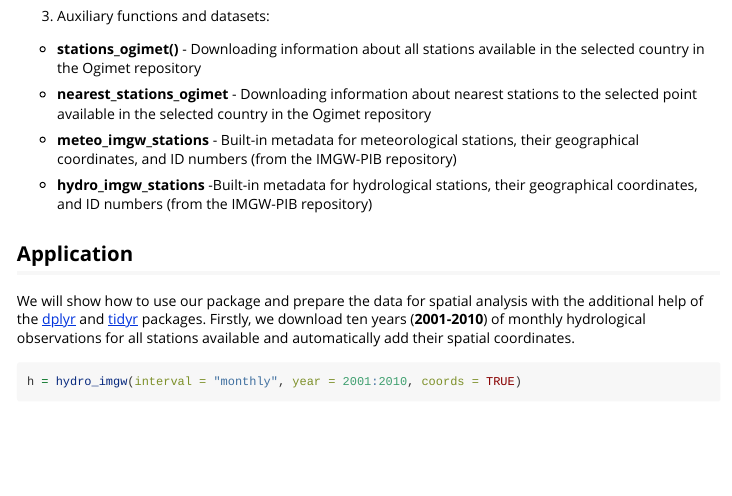
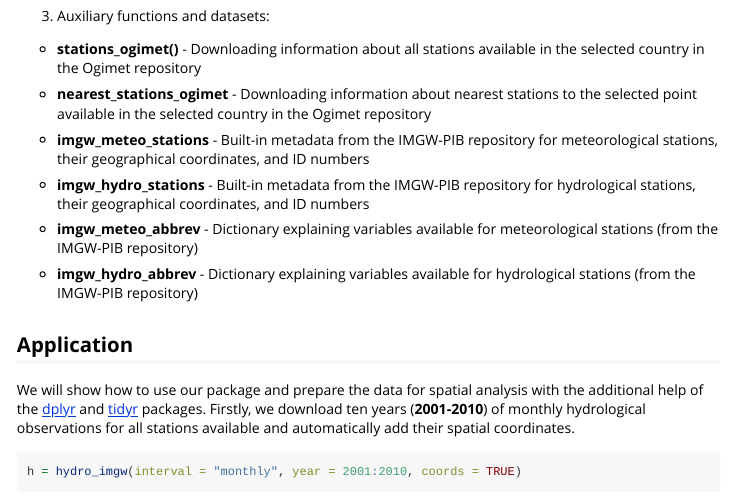
Before and after one commit to bczernecki/climate, an R Markdown document (vignettes/getstarted.Rmd): the page in a window 1100 px wide, from 700 px down. Rendered offline with R 4.5, knitr and Pandoc, with nearby package versions; some code elsewhere in the file could not run offline.

Commit message:
fixes readme and vignette

```diff
--- a/vignettes/getstarted.Rmd
+++ b/vignettes/getstarted.Rmd
@@ -57,11 +57,15 @@ country in the Ogimet repository
 - **nearest_stations_ogimet** - Downloading information about nearest stations to the selected point
 available in the selected country in the Ogimet repository
 
-- **meteo_imgw_stations** - Built-in   metadata   for   meteorological   stations,   their   geographical
-coordinates, and ID numbers (from the IMGW-PIB repository)
+- **imgw_meteo_stations** - Built-in   metadata from the IMGW-PIB repository for   meteorological   stations,   their   geographical
+coordinates, and ID numbers
 
-- **hydro_imgw_stations** -Built-in   metadata   for   hydrological   stations,    their   geographical
-coordinates, and ID numbers (from the IMGW-PIB repository)
+- **imgw_hydro_stations** - Built-in metadata from the IMGW-PIB repository for   hydrological   stations,    their   geographical
+coordinates, and ID numbers
+
+- **imgw_meteo_abbrev** - Dictionary explaining variables available for meteorological stations (from the IMGW-PIB repository)
+
+- **imgw_hydro_abbrev** - Dictionary explaining variables available for hydrological stations (from the IMGW-PIB repository)
 
 
 ## Application
```
Also changed, not shown: README.md.
